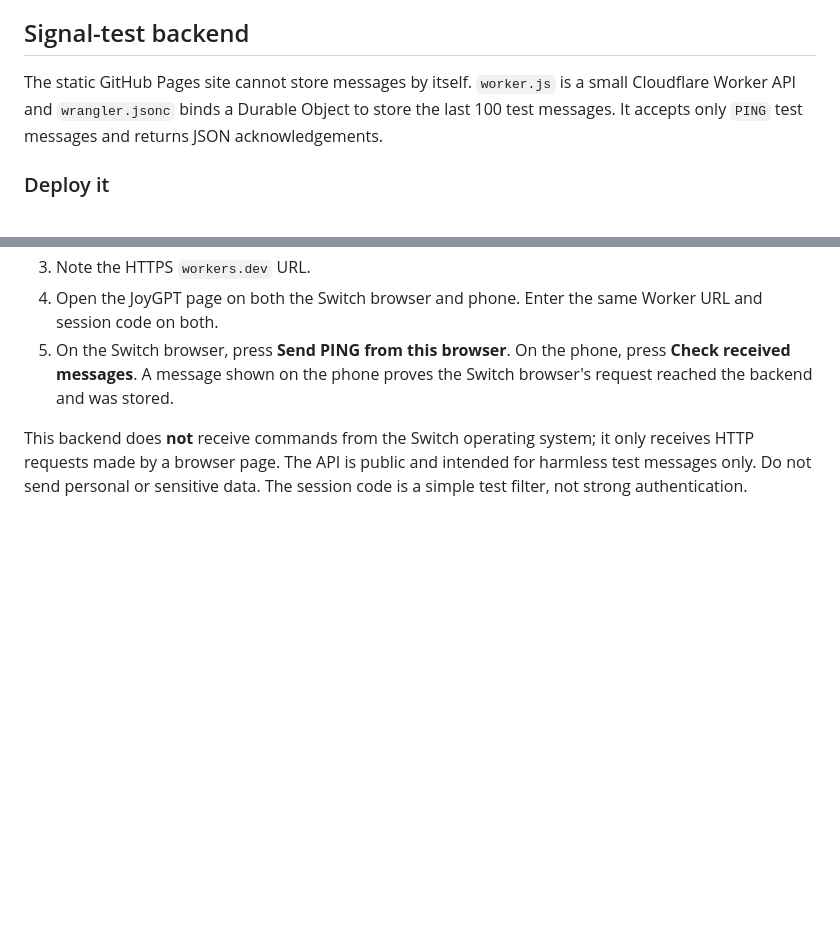
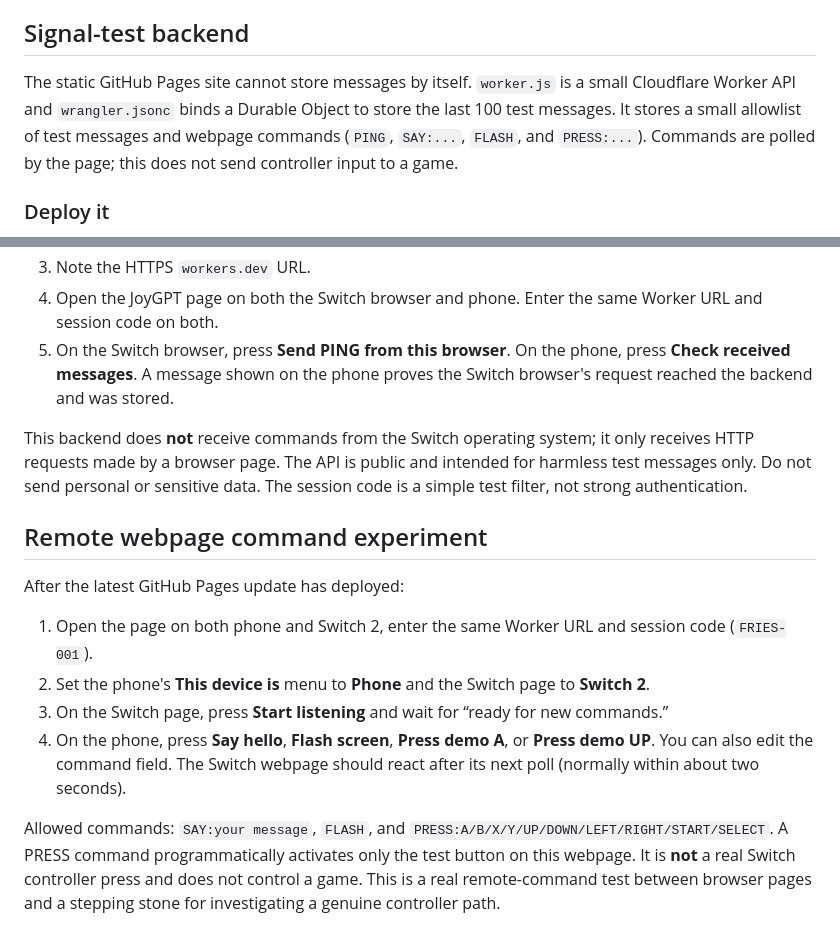
Before and after one commit to jdogdabest67/linux, a Markdown page: README.md, 2 parts joined by grey strips. Rendered like a GitHub page; blank space fills up the shorter version.

Commit message:
Document JoyGPT remote webpage command test

```diff
--- a/README.md
+++ b/README.md
@@ -43,7 +43,7 @@ Open the live page on the phone, run the capability scan, and use the input moni
 
 ## Signal-test backend
 
-The static GitHub Pages site cannot store messages by itself. `worker.js` is a small Cloudflare Worker API and `wrangler.jsonc` binds a Durable Object to store the last 100 test messages. It accepts only `PING` test messages and returns JSON acknowledgements.
+The static GitHub Pages site cannot store messages by itself. `worker.js` is a small Cloudflare Worker API and `wrangler.jsonc` binds a Durable Object to store the last 100 test messages. It stores a small allowlist of test messages and webpage commands (`PING`, `SAY:...`, `FLASH`, and `PRESS:...`). Commands are polled by the page; this does not send controller input to a game.
 
 ### Deploy it
 
@@ -54,3 +54,15 @@ The static GitHub Pages site cannot store messages by itself. `worker.js` is a s
 5. On the Switch browser, press **Send PING from this browser**. On the phone, press **Check received messages**. A message shown on the phone proves the Switch browser's request reached the backend and was stored.
 
 This backend does **not** receive commands from the Switch operating system; it only receives HTTP requests made by a browser page. The API is public and intended for harmless test messages only. Do not send personal or sensitive data. The session code is a simple test filter, not strong authentication.
+
+
+## Remote webpage command experiment
+
+After the latest GitHub Pages update has deployed:
+
+1. Open the page on both phone and Switch 2, enter the same Worker URL and session code (`FRIES-001`).
+2. Set the phone's **This device is** menu to **Phone** and the Switch page to **Switch 2**.
+3. On the Switch page, press **Start listening** and wait for “ready for new commands.”
+4. On the phone, press **Say hello**, **Flash screen**, **Press demo A**, or **Press demo UP**. You can also edit the command field. The Switch webpage should react after its next poll (normally within about two seconds).
+
+Allowed commands: `SAY:your message`, `FLASH`, and `PRESS:A/B/X/Y/UP/DOWN/LEFT/RIGHT/START/SELECT`. A PRESS command programmatically activates only the test button on this webpage. It is **not** a real Switch controller press and does not control a game. This is a real remote-command test between browser pages and a stepping stone for investigating a genuine controller path.
```
